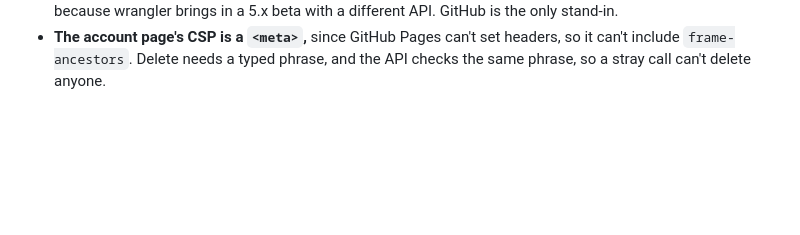
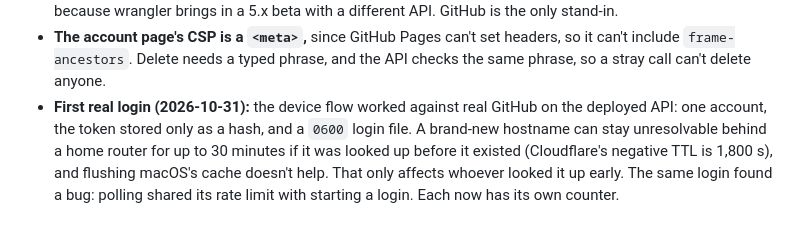
Before and after one commit to navasvarela/vimdojo, a Markdown page: docs/decisions.md, the part around the change. Rendered like a GitHub page; blank space fills up the shorter version.

Commit message:
Record the first real login in the decisions log

```diff
--- a/docs/decisions.md
+++ b/docs/decisions.md
@@ -658,3 +658,10 @@ PLAN-v3.md records the full table. The two departures from the proposal:
 - **The account page's CSP is a `<meta>`,** since GitHub Pages can't set headers, so
   it can't include `frame-ancestors`. Delete needs a typed phrase, and the API checks
   the same phrase, so a stray call can't delete anyone.
+- **First real login (2026-10-31):** the device flow worked against real GitHub on
+  the deployed API: one account, the token stored only as a hash, and a `0600`
+  login file. A brand-new hostname can stay unresolvable behind a home router for
+  up to 30 minutes if it was looked up before it existed (Cloudflare's negative TTL
+  is 1,800 s), and flushing macOS's cache doesn't help. That only affects whoever
+  looked it up early. The same login found a bug: polling shared its rate limit
+  with starting a login. Each now has its own counter.
```
